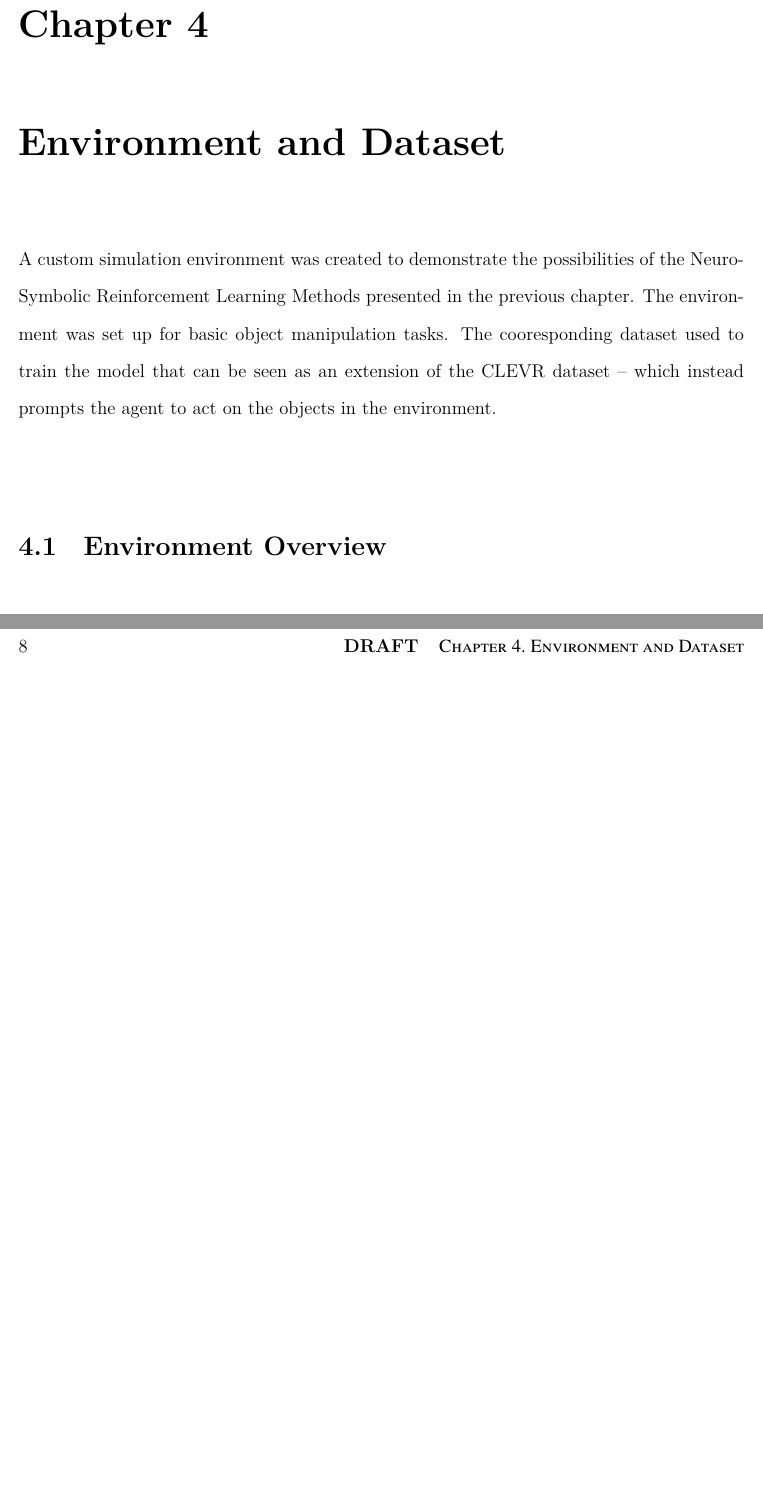
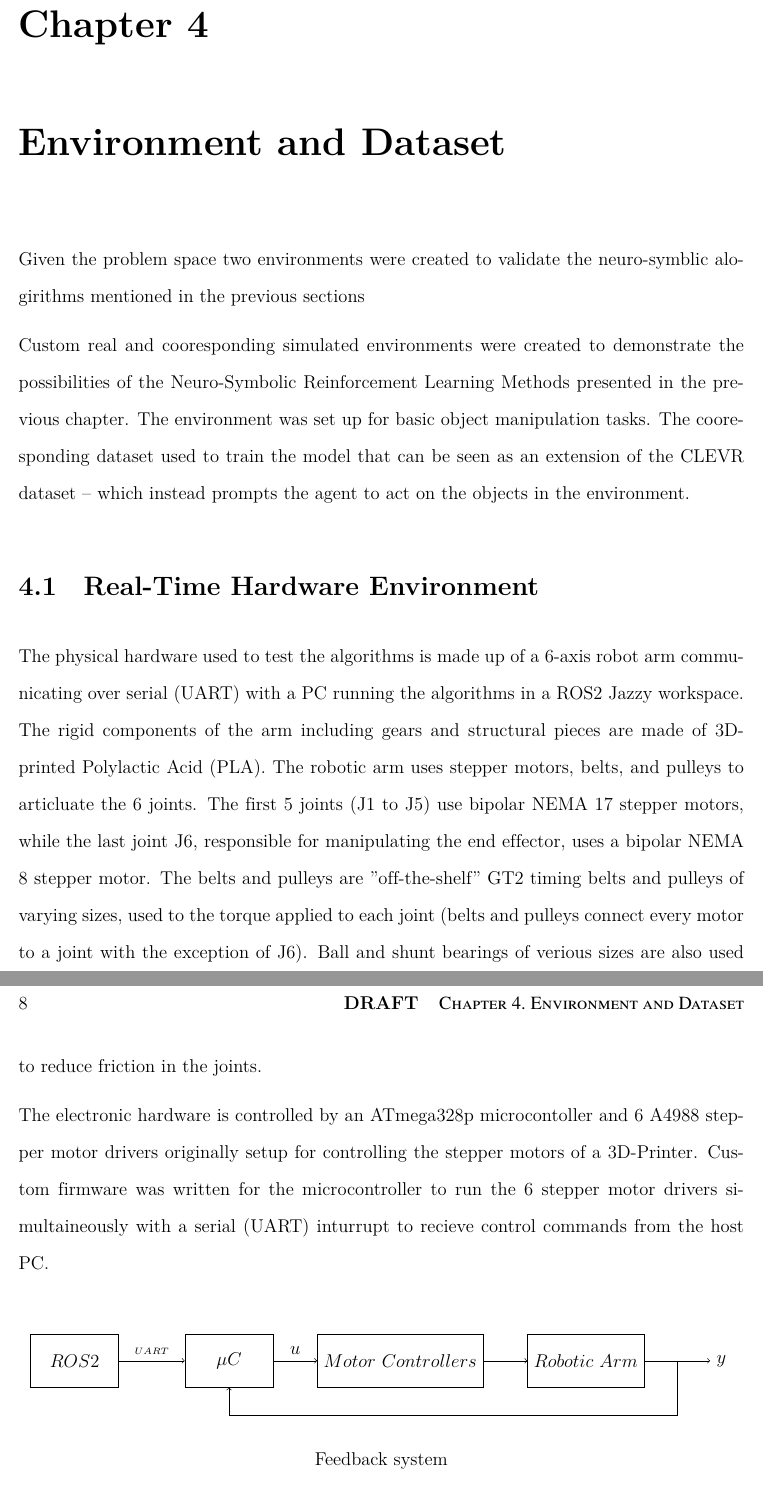
Before and after one commit to hunterwellis/Thesis-Doc, a LaTeX thesis (thesis.tex): two parts of pages 17 and 18 of 22 before the commit and two parts of pages 17 and 18 of 23 after it, joined at a grey line, cut so that both start at the same text, the shorter picture padded with empty space. Compiled offline with XeLaTeX.

Commit message:
hardware section

```diff
--- a/thesis.tex
+++ b/thesis.tex
@@ -123,6 +123,55 @@ $\sigma$ is the eighteenth letter of the Greek alphabet, and carries the 's' sou
 	\end{figure}
 
     \chapter{Environment and Dataset} \label{ch:training_environment}
-    A custom simulation environment was created to demonstrate the possibilities of the Neuro-Symbolic Reinforcement Learning Methods presented in the previous chapter. The environment was set up for basic object manipulation tasks. The cooresponding dataset used to train the model that can be seen as an extension of the CLEVR dataset -- which instead prompts the agent to act on the objects in the environment.
-    \section{Environment Overview} \label{ch:environment_overview}
-    The environment consists of a six axis robot arm set up in the Gazebo Robotic Simulator. Within the arm's working envelop various basic 3-D shapes (i.e. spheres, cubes, cylinders, etc.) are present.
+    Given the problem space two environments were created to validate the neuro-symblic alogirithms mentioned in the previous sections
+
+    Custom real and cooresponding simulated environments were created to demonstrate the possibilities of the Neuro-Symbolic Reinforcement Learning Methods presented in the previous chapter. The environment was set up for basic object manipulation tasks. The cooresponding dataset used to train the model that can be seen as an extension of the CLEVR dataset -- which instead prompts the agent to act on the objects in the environment.
+    \section{Real-Time Hardware Environment}  \label{se:real_hardware_environment}
+    The physical hardware used to test the algorithms is made up of a 6-axis robot arm communicating over serial (UART) with a PC running the algorithms in a ROS2 Jazzy workspace.
+    The rigid components of the arm including gears and structural pieces are made of 3D-printed Polylactic Acid (PLA).
+    The robotic arm uses stepper motors, belts, and pulleys to articluate the 6 joints.
+    The first 5 joints (J1 to J5) use bipolar NEMA 17 stepper motors, while the last joint J6, responsible for manipulating the end effector, uses a bipolar NEMA 8 stepper motor.
+    The belts and pulleys are "off-the-shelf" GT2 timing belts and pulleys of varying sizes, used to the torque applied to each joint (belts and pulleys connect every motor to a joint with the exception of J6).
+    Ball and shunt bearings of verious sizes are also used to reduce friction in the joints.
+
+    The electronic hardware is controlled by an ATmega328p microcontoller and 6 A4988 stepper motor drivers originally setup for controlling the stepper motors of a 3D-Printer.
+   Custom firmware was written for the microcontroller to run the 6 stepper motor drivers simultaineously with a serial (UART) inturrupt to recieve control commands from the host PC.
+
+    \begin{center}
+      \begin{tikzpicture}
+
+        \node[draw,
+          minimum width=2cm,
+          minimum height=1.2cm,
+          ] (input) at (0,0){$ROS2$};
+
+        \node[draw,
+          minimum width=2cm,
+          minimum height=1.2cm,
+          right=1.5cm of input
+          ] (sum) {$\mu C$};
+
+        \node[draw,
+          align=center,
+          minimum width=2cm,
+          minimum height=1.2cm,
+          right=1cm of sum
+          ]  (controller) {$Motor\ Controllers$};
+
+        \node[draw,
+          minimum width=2cm,
+          minimum height=1.2cm,
+          right=1cm of controller
+          ]  (plant) {$Robotic\ Arm$};
+
+        \node[draw=none, right=1.5cm of plant] (output) {$y$};
+
+        \draw[->] (input.east) -- (sum.west) node[midway, above]{\tiny{$UART$}};
+        \draw[->] (sum.east) -- (controller.west) node[midway, above]{$u$};
+        \draw[->] (controller.east) -- (plant.west);
+        \draw[->] (plant.east) -- (output.west);
+        \draw[->] (output.center) ++(-1,0) |- ++(0,-1.25) -| (sum.south) node[midway, below]{};
+
+      \end{tikzpicture}\\
+      Feedback system
+    \end{center}
```
Also changed, not shown: thesis.pdf, thesis.tex (6 more changed lines).
